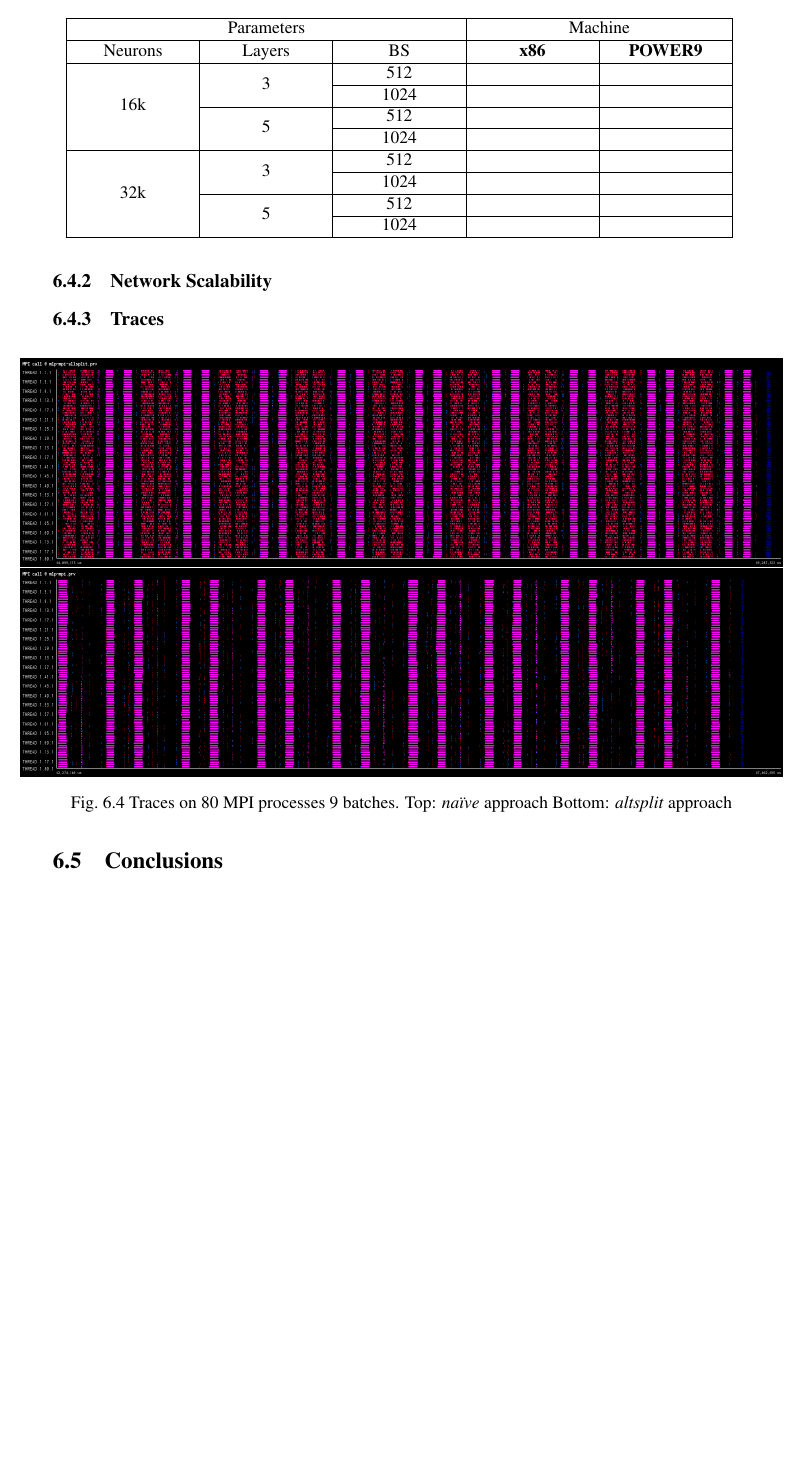
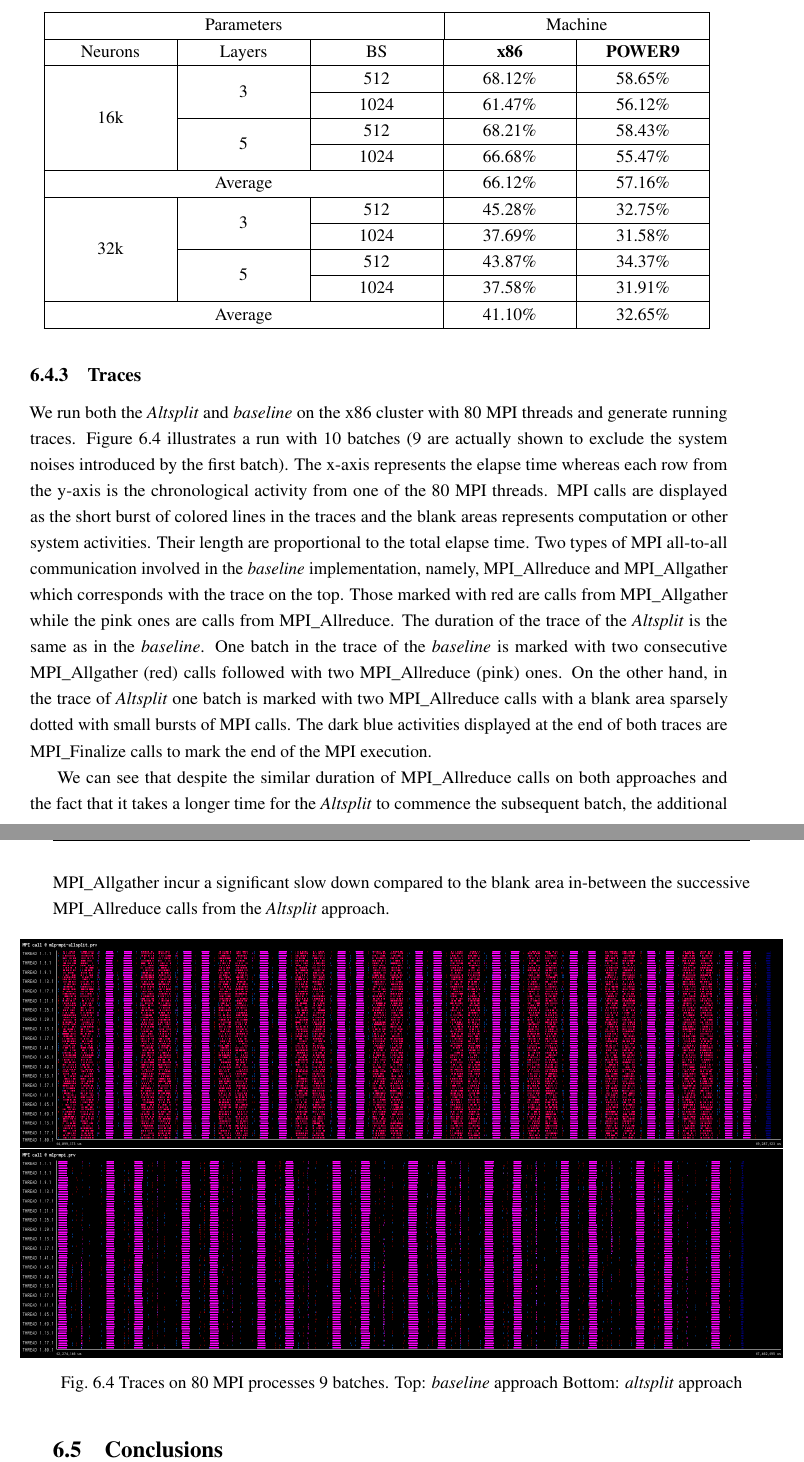
Before and after one commit to zhuangsc/PhD-thesis, a LaTeX thesis (thesis.tex, which reads altsplit/evaluation.tex): part of page 81 of 100 before the commit and two parts of pages 82 and 83 of 102 after it, the two joined at a grey line, cut so that both start at the same text, the shorter picture padded with empty space. Compiled offline with pdfLaTeX.

Commit message:
chapter6 evaluation

```diff
--- a/altsplit/evaluation.tex
+++ b/altsplit/evaluation.tex
@@ -14,6 +46,3 @@
     \label{fig:altsplit_16k_mn4}
 \end{figure}
 
-\subsection{Network Scalability}
-\begin{table}[]
-\caption{Performance improvements over the baseline}
@@ -22,31 +72,60 @@
     \hline
     \multicolumn{3}{|c}{Parameters} & \multicolumn{2}{|c|}{Machine} \\ \hline
     Neurons & Layers & BS & \textbf{x86}  & \textbf{POWER9}  \\ \hline
-    \multirow{4}{*}{16k} & \multirow{2}{*}{3} & 512 & &
+    \multirow{4}{*}{16k} & \multirow{2}{*}{3} & 512 & 68.12\%& 58.65\%
         \\ \cline{3-5}
-     & & 1024 & &
+     & & 1024 & 61.47\% & 56.12\%
         \\ \cline{2-5}
-     & \multirow{2}{*}{5} & 512 & &
+     & \multirow{2}{*}{5} & 512 & 68.21\%& 58.43\%
         \\ \cline{3-5}
-     & & 1024 & &
+     & & 1024 & 66.68\%& 55.47\%
         \\ \hline
-     \multirow{4}{*}{32k} & \multirow{2}{*}{3} & 512 & &
+    \multicolumn{3}{|c|}{Average} & 66.12\% & 57.16\% \\ \hline
+     \multirow{4}{*}{32k} & \multirow{2}{*}{3} & 512 & 45.28\% & 32.75\%
         \\ \cline{3-5}
-     & & 1024 & &
+     & & 1024 & 37.69\% & 31.58\%
         \\ \cline{2-5}
-     & \multirow{2}{*}{5} & 512 & &
+     & \multirow{2}{*}{5} & 512 & 43.87\% & 34.37\%
         \\ \cline{3-5}
-     & & 1024 & &
+     & & 1024 & 37.58\%& 31.91\%
         \\ \hline
+    \multicolumn{3}{|c|}{Average} & 41.10\% & 32.65\% \\ \hline
 \end{tabular}
 \label{table:altsplit_network}
 \end{table}
 
 
 \subsection{Traces}
+\label{sec:altsplit_trace}
+We run both the \emph{Altsplit} and \emph{baseline} on the x86 cluster with
+80 MPI threads and generate running traces. Figure~\ref{fig:altsplit_traces}
+illustrates a run with 10 batches (9 are actually shown to exclude the system
+noises introduced by the first batch). The x-axis represents the elapse time
+whereas each row from the y-axis is the chronological activity from one of
+the 80 MPI threads. MPI calls are displayed as the short burst of colored
+lines in the traces and the blank areas represents computation or other
+system activities. Their length are proportional to the total elapse time.
+Two types of MPI all-to-all communication involved in the \emph{baseline}
+implementation, namely, MPI\_Allreduce and MPI\_Allgather which corresponds
+with the trace on the top. Those marked with red are calls from
+MPI\_Allgather while the pink ones are calls from MPI\_Allreduce. The
+duration of the trace of the \emph{Altsplit} is the same as in the
+\emph{baseline}. One batch in the trace of the \emph{baseline} is marked with
+two consecutive MPI\_Allgather (red) calls followed with two MPI\_Allreduce
+(pink) ones. On the other hand, in the trace of \emph{Altsplit} one batch is
+marked with two MPI\_Allreduce calls with a blank area sparsely dotted with small
+bursts of MPI calls. The dark blue activities displayed at the end of both
+traces are MPI\_Finalize calls to mark the end of the MPI execution.
+
+We can see that despite the similar duration of MPI\_Allreduce calls on both
+approaches and the fact that it takes a longer time for the \emph{Altsplit} to
+commence the subsequent batch, the additional MPI\_Allgather incur a significant
+slow down compared to the blank area in-between the successive MPI\_Allreduce
+calls from the \emph{Altsplit} approach.
+
 \begin{figure}[H]
     \centerline{\includegraphics[scale=0.30]{altsplit/figs/baseline_trace.png}}
     \centerline{\includegraphics[scale=0.30]{altsplit/figs/altsplit_trace.png}}
-    \caption{Traces on 80 MPI processes 9 batches. Top: \emph{na\"{i}ve} approach Bottom: \emph{altsplit} approach}
+    \caption{Traces on 80 MPI processes 9 batches. Top: \emph{baseline} approach Bottom: \emph{altsplit} approach}
     \label{fig:altsplit_traces}
 \end{figure}
```
Also changed, not shown: altsplit/figs/mn4/16000_avgs_160.pdf, altsplit/figs/mn4/16000_avgs_320.pdf, altsplit/figs/mn4/16000_avgs_640.pdf, altsplit/figs/mn4/16000_avgs_80.pdf, altsplit/evaluation.tex (61 more changed lines).
